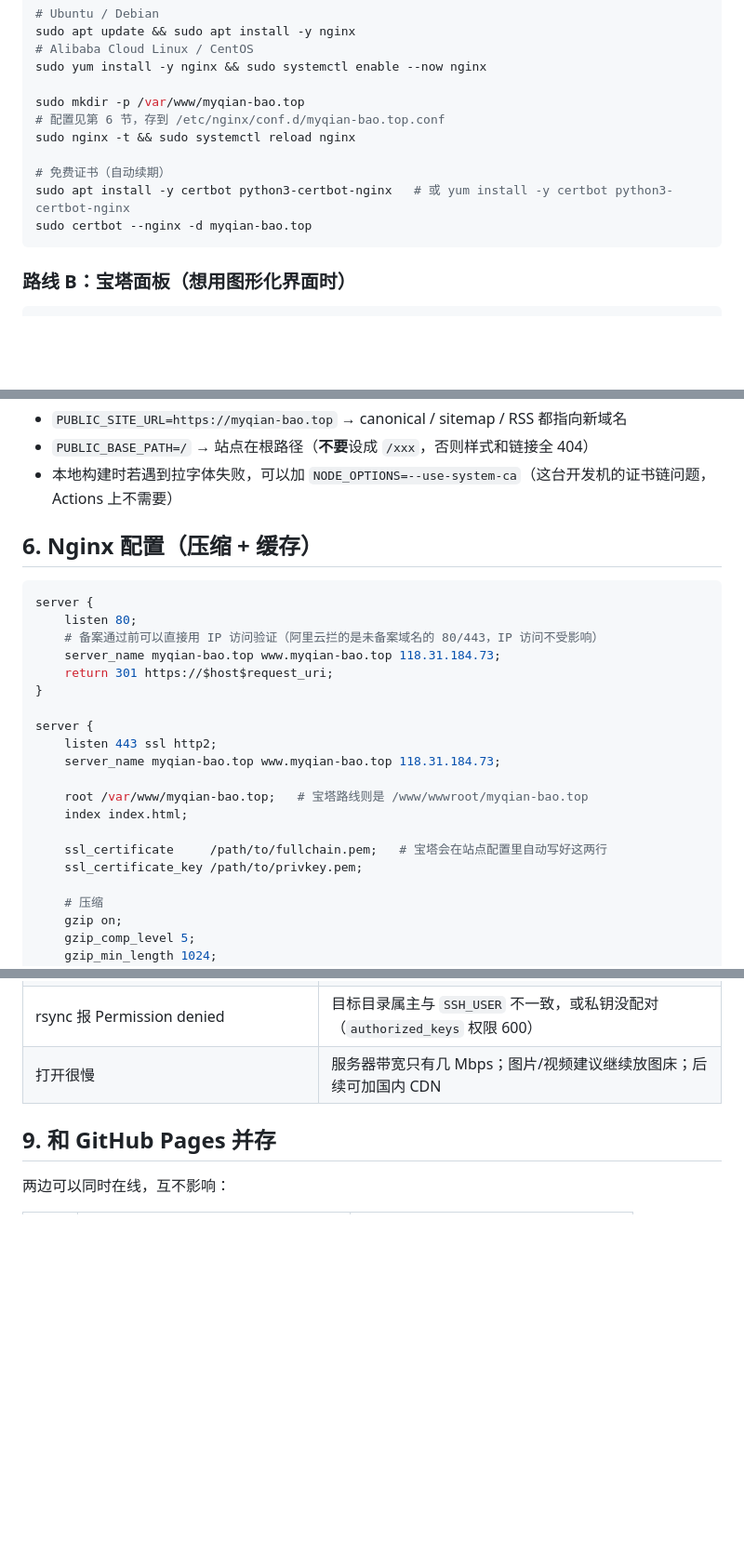
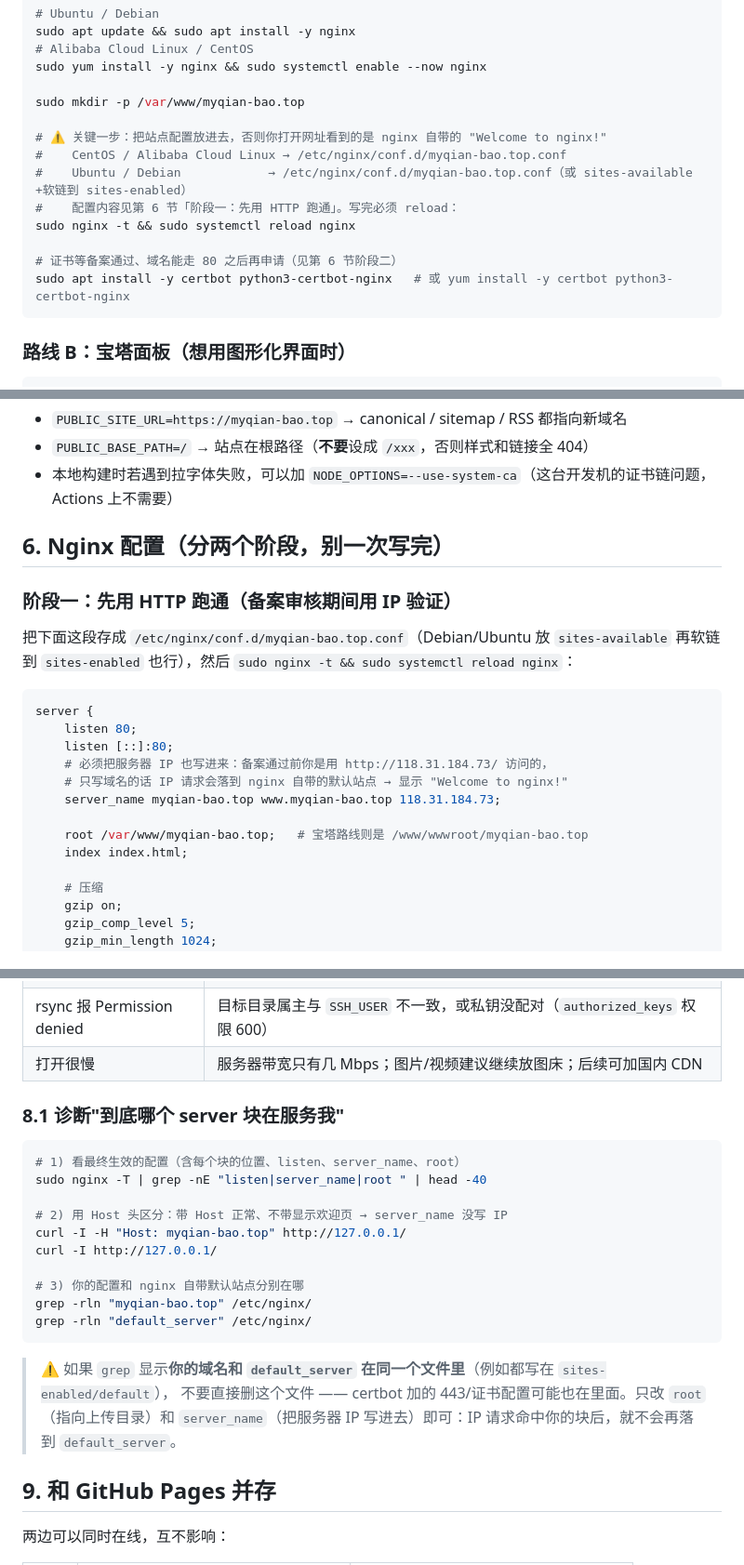
Before and after one commit to Fire0King/Fire0King.github.io, a Markdown page: docs/deploy-own-server.md, 3 parts joined by grey strips. Shown at 93% size. GitHub-like rendering; blank space fills up the shorter version.

Commit message:
docs(deploy): nginx 配置拆成两阶段（备案前先 HTTP 跑通），补充 Welcome to nginx 排错
- 第 6 节拆成「阶段一：先用 HTTP 跑通（备案期间用 IP 验证）」与「阶段二：备案通过后 certbot 加 HTTPS」，
  明确备案前不要写 80→443 跳转（没证书只会看到证书错误）
- 阶段一配置里强调 server_name 必须包含服务器 IP，否则 IP 访问会落到 default_server；
  并给出关掉自带默认站点/示例站的办法
- 第 8 节新增「Welcome to nginx!」排错行 + 8.1 诊断三连（nginx -T 抓 server_name/root、
  curl 带 Host 与不带 Host 对比、grep 配置位置），并警告域名与 default_server 同文件时不要盲删

````diff
--- a/docs/deploy-own-server.md
+++ b/docs/deploy-own-server.md
@@ -127,12 +127,15 @@ sudo apt update && sudo apt install -y nginx
 sudo yum install -y nginx && sudo systemctl enable --now nginx
 
 sudo mkdir -p /var/www/myqian-bao.top
-# 配置见第 6 节，存到 /etc/nginx/conf.d/myqian-bao.top.conf
+
+# ⚠️ 关键一步：把站点配置放进去，否则你打开网址看到的是 nginx 自带的 "Welcome to nginx!"
+#    CentOS / Alibaba Cloud Linux → /etc/nginx/conf.d/myqian-bao.top.conf
+#    Ubuntu / Debian            → /etc/nginx/conf.d/myqian-bao.top.conf（或 sites-available +软链到 sites-enabled）
+#    配置内容见第 6 节「阶段一：先用 HTTP 跑通」。写完必须 reload：
 sudo nginx -t && sudo systemctl reload nginx
 
-# 免费证书（自动续期）
+# 证书等备案通过、域名能走 80 之后再申请（见第 6 节阶段二）
 sudo apt install -y certbot python3-certbot-nginx   # 或 yum install -y certbot python3-certbot-nginx
-sudo certbot --nginx -d myqian-bao.top
 ```
 
 ### 路线 B：宝塔面板（想用图形化界面时）
@@ -307,25 +310,23 @@ GitHub 仓库 → Settings → Secrets and variables → Actions → New reposit
 - `PUBLIC_BASE_PATH=/` → 站点在根路径（**不要**设成 `/xxx`，否则样式和链接全 404）
 - 本地构建时若遇到拉字体失败，可以加 `NODE_OPTIONS=--use-system-ca`（这台开发机的证书链问题，Actions 上不需要）
 
-## 6. Nginx 配置（压缩 + 缓存）
+## 6. Nginx 配置（分两个阶段，别一次写完）
+
+### 阶段一：先用 HTTP 跑通（备案审核期间用 IP 验证）
+
+把下面这段存成 `/etc/nginx/conf.d/myqian-bao.top.conf`（Debian/Ubuntu 放 `sites-available` 再软链到
+`sites-enabled` 也行），然后 `sudo nginx -t && sudo systemctl reload nginx`：
 
 ```nginx
 server {
     listen 80;
-    # 备案通过前可以直接用 IP 访问验证（阿里云拦的是未备案域名的 80/443，IP 访问不受影响）
-    server_name myqian-bao.top www.myqian-bao.top 118.31.184.73;
-    return 301 https://$host$request_uri;
-}
-
-server {
-    listen 443 ssl http2;
+    listen [::]:80;
+    # 必须把服务器 IP 也写进来：备案通过前你是用 http://118.31.184.73/ 访问的，
+    # 只写域名的话 IP 请求会落到 nginx 自带的默认站点 → 显示 "Welcome to nginx!"
     server_name myqian-bao.top www.myqian-bao.top 118.31.184.73;
 
     root /var/www/myqian-bao.top;   # 宝塔路线则是 /www/wwwroot/myqian-bao.top
     index index.html;
-
-    ssl_certificate     /path/to/fullchain.pem;   # 宝塔会在站点配置里自动写好这两行
-    ssl_certificate_key /path/to/privkey.pem;
 
     # 压缩
     gzip on;
@@ -382,6 +414,26 @@ tar -xzf /root/backup/blog-20260918-1200.tgz -C /var/www/myqian-bao.top
 | 502 / 站点时好时坏 | 内存不足：看 `free -h`、`dmesg -T \| tail`，确认 swap 生效 |
 | rsync 报 Permission denied | 目标目录属主与 `SSH_USER` 不一致，或私钥没配对（`authorized_keys` 权限 600） |
 | 打开很慢 | 服务器带宽只有几 Mbps；图片/视频建议继续放图床；后续可加国内 CDN |
+
+### 8.1 诊断"到底哪个 server 块在服务我"
+
+```bash
+# 1) 看最终生效的配置（含每个块的位置、listen、server_name、root）
+sudo nginx -T | grep -nE "listen|server_name|root " | head -40
+
+# 2) 用 Host 头区分：带 Host 正常、不带显示欢迎页 → server_name 没写 IP
+curl -I -H "Host: myqian-bao.top" http://127.0.0.1/
+curl -I http://127.0.0.1/
+
+# 3) 你的配置和 nginx 自带默认站点分别在哪
+grep -rln "myqian-bao.top" /etc/nginx/
+grep -rln "default_server" /etc/nginx/
+```
+
+> ⚠️ 如果 `grep` 显示**你的域名和 `default_server` 在同一个文件里**（例如都写在 `sites-enabled/default`），
+> 不要直接删这个文件 —— certbot 加的 443/证书配置可能也在里面。只改 `root`（指向上传目录）和
+> `server_name`（把服务器 IP 写进去）即可：IP 请求命中你的块后，就不会再落到 `default_server`。
+
 
 ## 9. 和 GitHub Pages 并存
 
````
Also changed, not shown: other parts of docs/deploy-own-server.md (+31 -0 lines).
